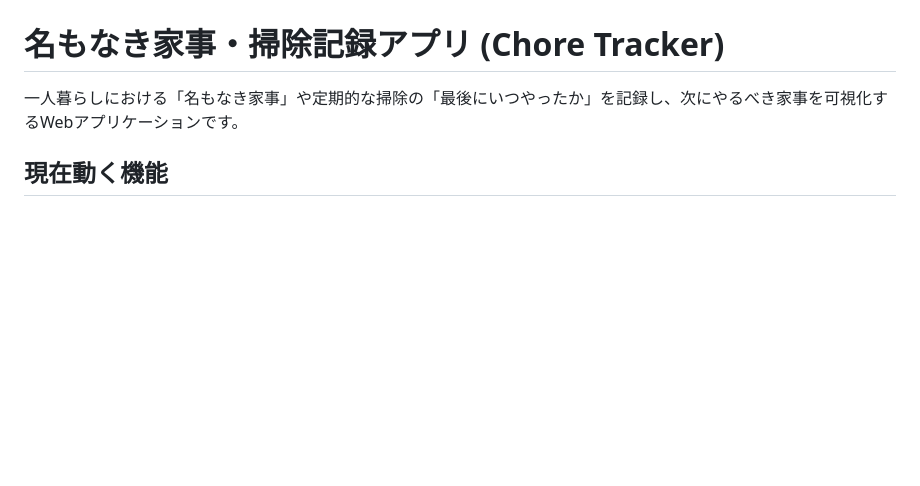
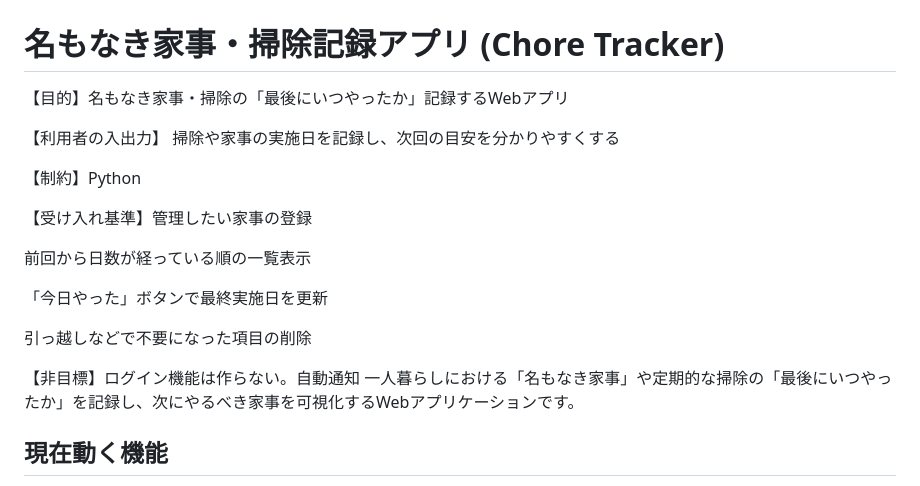
Before and after one commit to csti24091-collab/kaji-kiroku-app, a Markdown page: README.md, the part around the change. Drawn GitHub-style; blank space fills up the shorter version.

```diff
--- a/README.md
+++ b/README.md
@@ -1,6 +1,20 @@
 # kaji-kiroku-app
 # 名もなき家事・掃除記録アプリ (Chore Tracker)
+【目的】名もなき家事・掃除の「最後にいつやったか」記録するWebアプリ
 
+【利用者の入出力】 掃除や家事の実施日を記録し、次回の目安を分かりやすくする
+
+【制約】Python
+
+【受け入れ基準】管理したい家事の登録
+
+前回から日数が経っている順の一覧表示
+
+「今日やった」ボタンで最終実施日を更新
+
+引っ越しなどで不要になった項目の削除
+
+【非目標】ログイン機能は作らない。自動通知
 一人暮らしにおける「名もなき家事」や定期的な掃除の「最後にいつやったか」を記録し、次にやるべき家事を可視化するWebアプリケーションです。
 
 ## 現在動く機能
```
